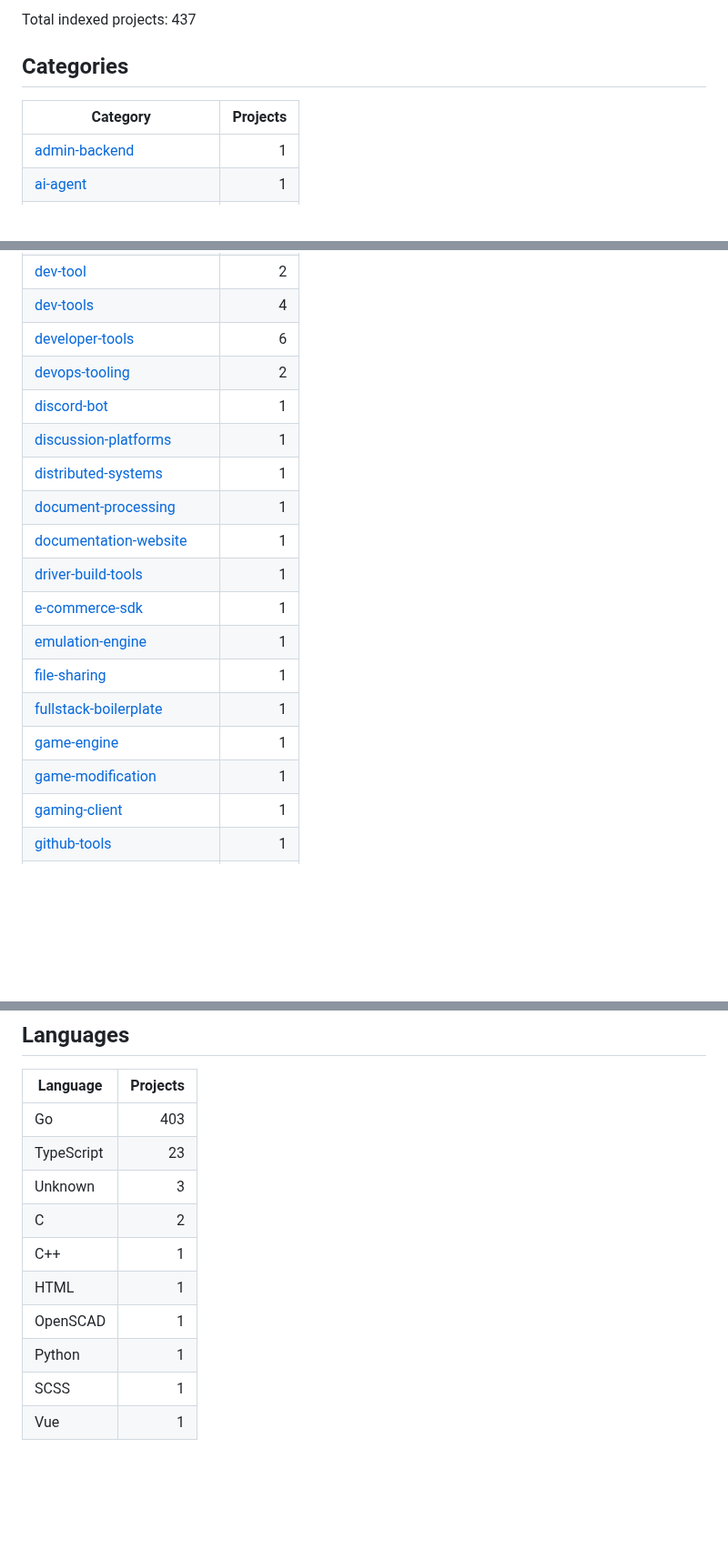
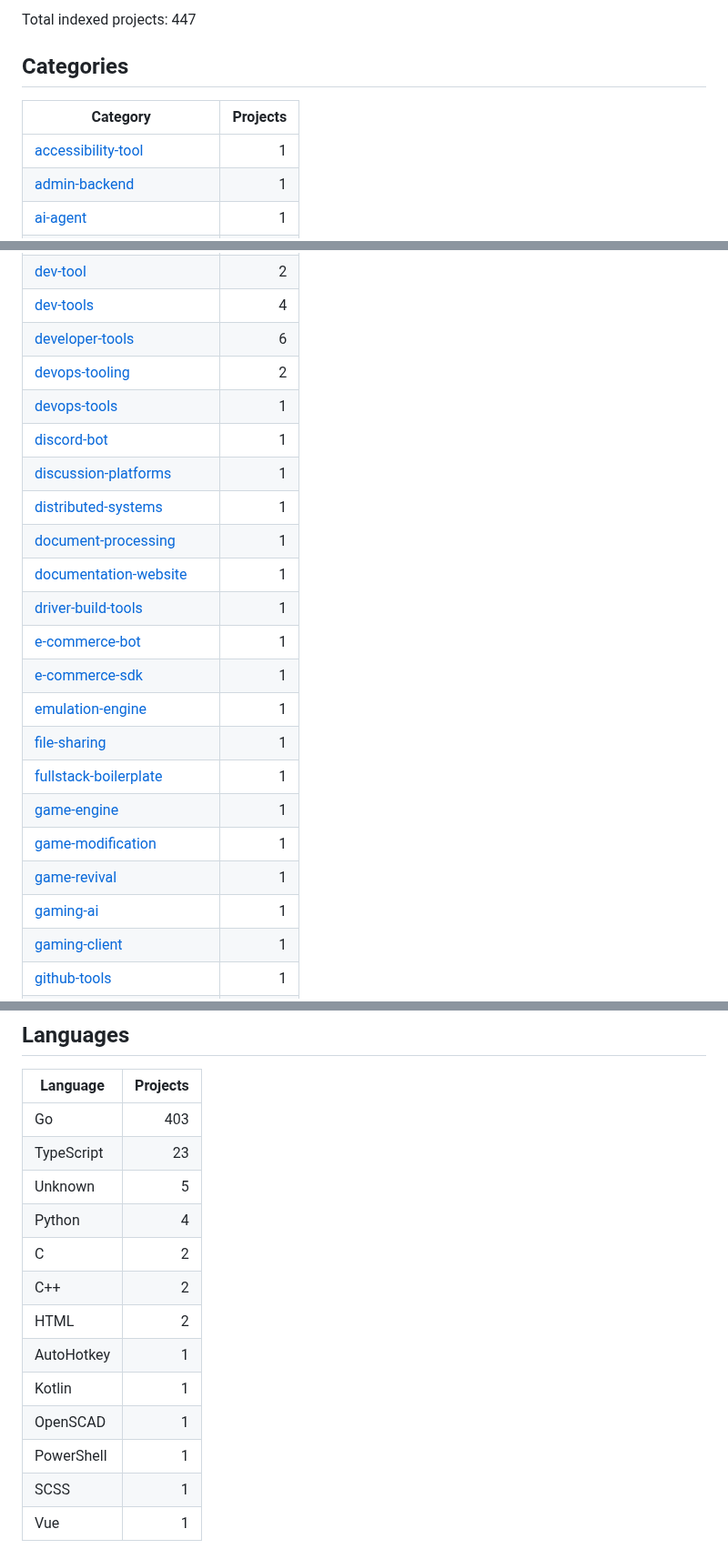
Before and after one commit to ohmanexplorer-del/ohman-explorer, a Markdown page: README.md, 3 parts joined by grey strips. Shown at 91% size. Drawn GitHub-style; blank space fills up the shorter version.

Commit message:
Update project library: 447 repos

```diff
--- a/README.md
+++ b/README.md
@@ -6,10 +6,11 @@ Last updated: 2026-06-14 15:38:33 UTC
 
-Total indexed projects: 437
+Total indexed projects: 447
 
 ## Categories
 
 | Category | Projects |
 |---|---:|
+| [accessibility-tool](categories/accessibility-tool.md) | 1 |
 | [admin-backend](categories/admin-backend.md) | 1 |
 | [ai-agent](categories/ai-agent.md) | 1 |
 | [ai-agents](categories/ai-agents.md) | 2 |
@@ -78,18 +79,22 @@ Total indexed projects: 437
 | [dev-tools](categories/dev-tools.md) | 4 |
 | [developer-tools](categories/developer-tools.md) | 6 |
 | [devops-tooling](categories/devops-tooling.md) | 2 |
+| [devops-tools](categories/devops-tools.md) | 1 |
 | [discord-bot](categories/discord-bot.md) | 1 |
 | [discussion-platforms](categories/discussion-platforms.md) | 1 |
 | [distributed-systems](categories/distributed-systems.md) | 1 |
 | [document-processing](categories/document-processing.md) | 1 |
 | [documentation-website](categories/documentation-website.md) | 1 |
 | [driver-build-tools](categories/driver-build-tools.md) | 1 |
+| [e-commerce-bot](categories/e-commerce-bot.md) | 1 |
 | [e-commerce-sdk](categories/e-commerce-sdk.md) | 1 |
 | [emulation-engine](categories/emulation-engine.md) | 1 |
 | [file-sharing](categories/file-sharing.md) | 1 |
 | [fullstack-boilerplate](categories/fullstack-boilerplate.md) | 1 |
 | [game-engine](categories/game-engine.md) | 1 |
 | [game-modification](categories/game-modification.md) | 1 |
+| [game-revival](categories/game-revival.md) | 1 |
+| [gaming-ai](categories/gaming-ai.md) | 1 |
 | [gaming-client](categories/gaming-client.md) | 1 |
 | [github-tools](categories/github-tools.md) | 1 |
 | [go](categories/go.md) | 203 |
@@ -182,12 +190,15 @@ Total indexed projects: 437
 |---|---:|
 | Go | 403 |
 | TypeScript | 23 |
-| Unknown | 3 |
+| Unknown | 5 |
+| Python | 4 |
 | C | 2 |
-| C++ | 1 |
-| HTML | 1 |
+| C++ | 2 |
+| HTML | 2 |
+| AutoHotkey | 1 |
+| Kotlin | 1 |
 | OpenSCAD | 1 |
-| Python | 1 |
+| PowerShell | 1 |
 | SCSS | 1 |
 | Vue | 1 |
 
```
Also changed, not shown: other parts of README.md (+6 -3 lines).
